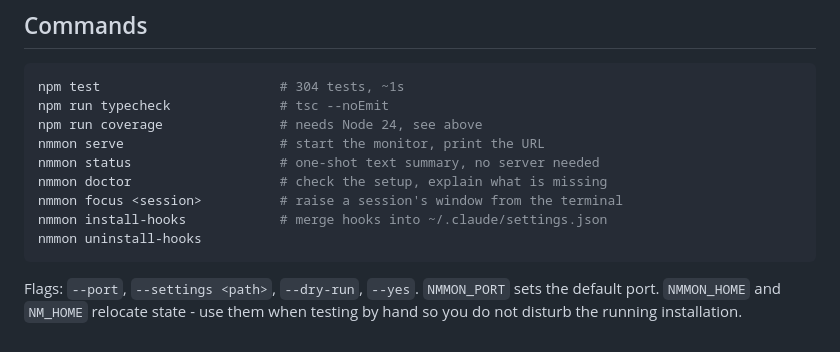
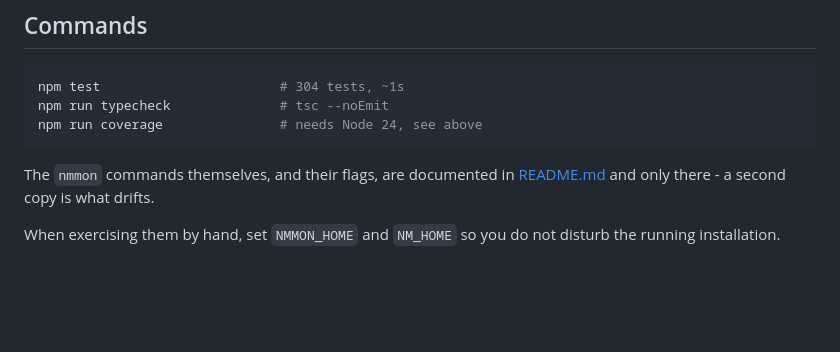
Before and after one commit to mattwwatson/raise, a Markdown page: AGENTS.md, the part around the change. Drawn GitHub-style; blank space fills up the shorter version.

Commit message:
no-mistakes(document): collapse AGENTS.md commands to a README pointer

````diff
--- a/AGENTS.md
+++ b/AGENTS.md
@@ -424,14 +424,10 @@ PATH="$(brew --prefix node@24)/bin:$PATH" npm run coverage
 npm test                       # 304 tests, ~1s
 npm run typecheck              # tsc --noEmit
 npm run coverage               # needs Node 24, see above
-nmmon serve                    # start the monitor, print the URL
-nmmon status                   # one-shot text summary, no server needed
-nmmon doctor                   # check the setup, explain what is missing
-nmmon focus <session>          # raise a session's window from the terminal
-nmmon install-hooks            # merge hooks into ~/.claude/settings.json
-nmmon uninstall-hooks
 ```
 
-Flags: `--port`, `--settings <path>`, `--dry-run`, `--yes`. `NMMON_PORT` sets the default
-port. `NMMON_HOME` and `NM_HOME` relocate state - use them when testing by hand so you do not
-disturb the running installation.
+The `nmmon` commands themselves, and their flags, are documented in
+[README.md](README.md#commands) and only there - a second copy is what drifts.
+
+When exercising them by hand, set `NMMON_HOME` and `NM_HOME` so you do not disturb the
+running installation.
````
